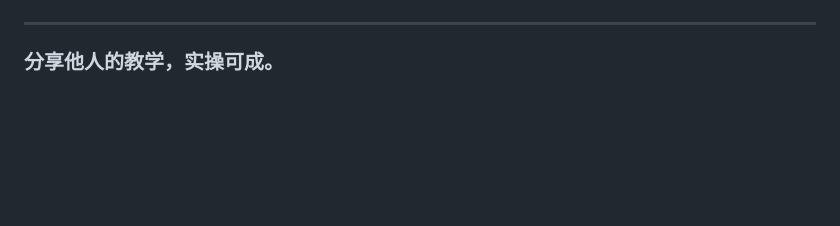
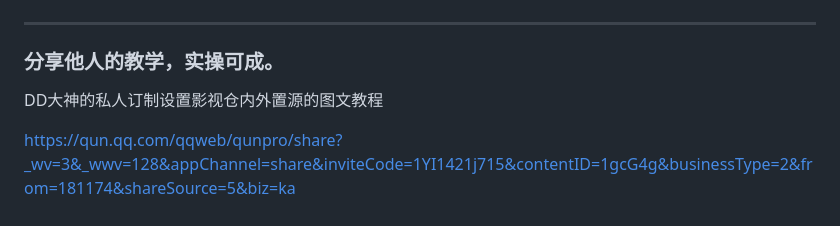
Before and after one commit to qq1719248506/qq1719248506.github.io, a Markdown page: README.md, the part around the change. Drawn GitHub-style; blank space fills up the shorter version.

```diff
--- a/README.md
+++ b/README.md
@@ -122,3 +122,7 @@ http://bbs.qiqiv.cn/thread-11973-1-1.html
 
 ---------
 ### 分享他人的教学，实操可成。
+
+DD大神的私人订制设置影视仓内外置源的图文教程
+
+https://qun.qq.com/qqweb/qunpro/share?_wv=3&_wwv=128&appChannel=share&inviteCode=1YI1421j715&contentID=1gcG4g&businessType=2&from=181174&shareSource=5&biz=ka
```
